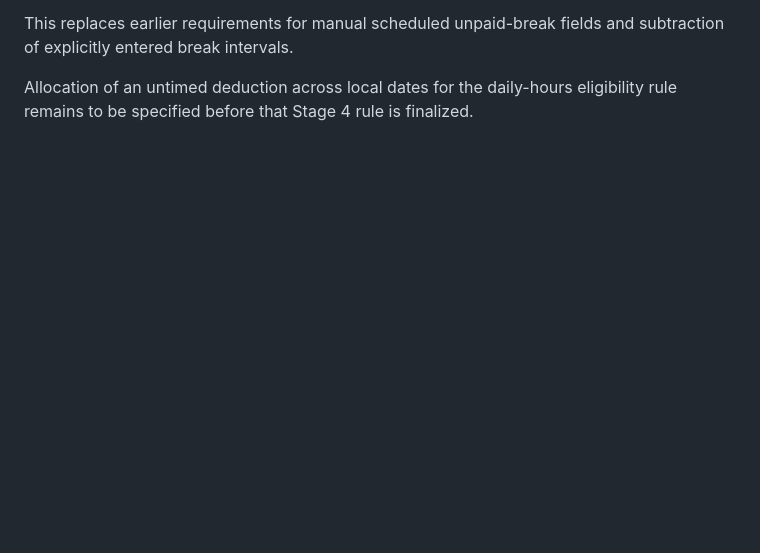
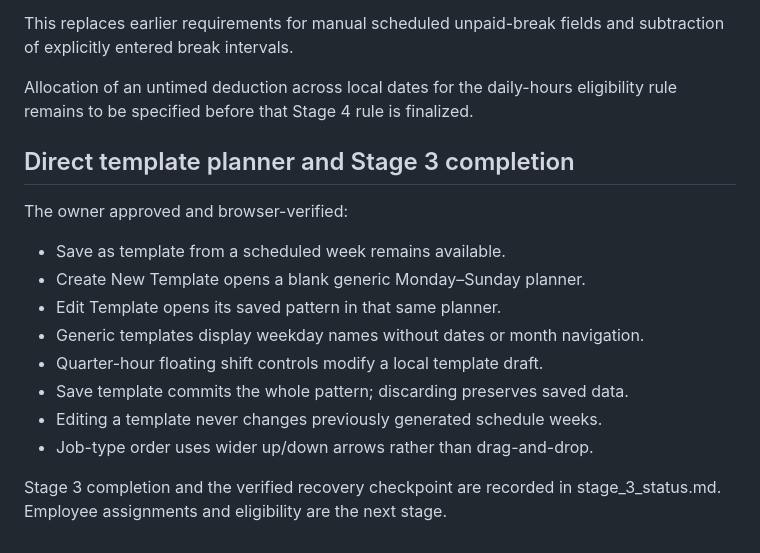
Before and after one commit to timothygeorgeweaver-web/shift-scheduling-app, a Markdown page: docs/decisions.md, the part around the change. Rendered like a GitHub page; blank space fills up the shorter version.

Commit message:
Close Stage 3 with verified browser acceptance and recovery checkpoint

```diff
--- a/docs/decisions.md
+++ b/docs/decisions.md
@@ -112,3 +112,18 @@ and subtraction of explicitly entered break intervals.
 
 Allocation of an untimed deduction across local dates for the daily-hours
 eligibility rule remains to be specified before that Stage 4 rule is finalized.
+
+## Direct template planner and Stage 3 completion
+
+The owner approved and browser-verified:
+- Save as template from a scheduled week remains available.
+- Create New Template opens a blank generic Monday–Sunday planner.
+- Edit Template opens its saved pattern in that same planner.
+- Generic templates display weekday names without dates or month navigation.
+- Quarter-hour floating shift controls modify a local template draft.
+- Save template commits the whole pattern; discarding preserves saved data.
+- Editing a template never changes previously generated schedule weeks.
+- Job-type order uses wider up/down arrows rather than drag-and-drop.
+
+Stage 3 completion and the verified recovery checkpoint are recorded in
+stage_3_status.md. Employee assignments and eligibility are the next stage.
```
Also changed, not shown: docs/schedule_weeks.md (+4 -0 lines), docs/stage_3_status.md (added, +85 -0 lines).
